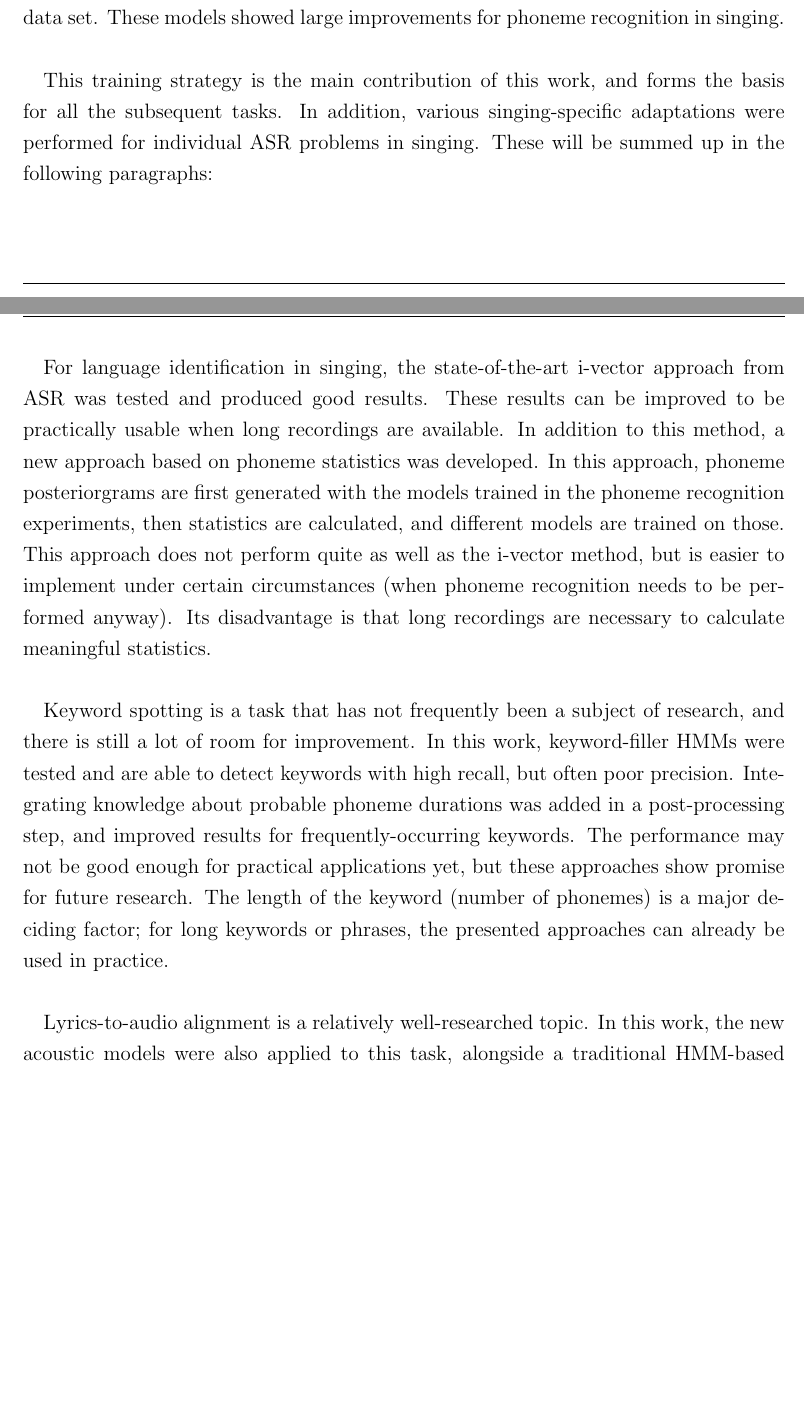
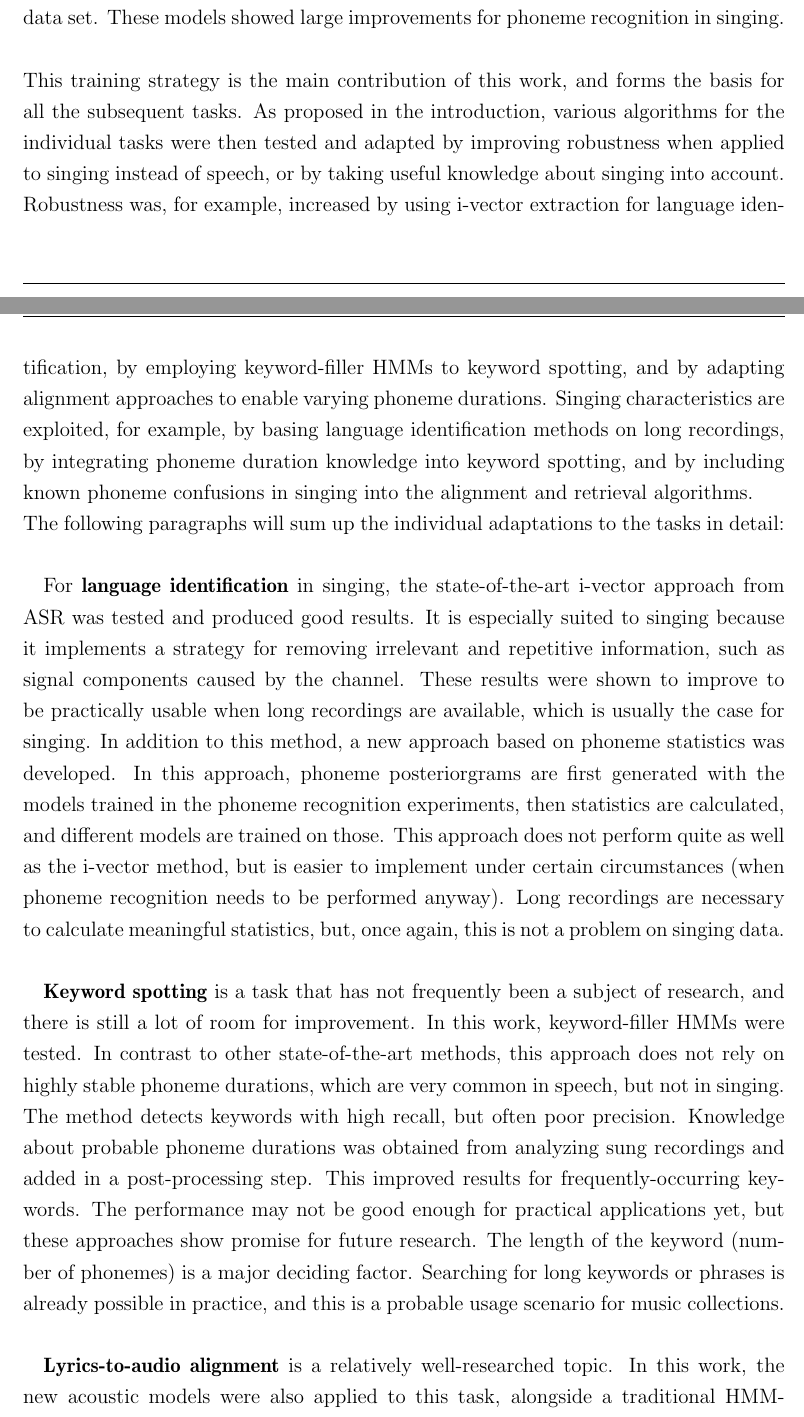
Before and after one commit to annakaa/thesis, a LaTeX thesis (Thesis.tex, which reads chapter/Conclusion.tex): two parts of pages 132 and 133 of 182 before the commit and two parts of pages 130 and 131 of 180 after it, joined at a grey line, cut so that both start at the same text, the shorter picture padded with empty space. Compiled offline with pdfLaTeX; the source files are stored in an older character set and shown here as Unicode; an older LaTeX class or package is replaced by its successor.

Commit message:
made introduction, conclusion, and abstract more conclusive

```diff
--- a/chapter/Conclusion.tex
+++ b/chapter/Conclusion.tex
@@ -4,14 +4,15 @@ In this work, ASR algorithms for various tasks were applied and adapted to singi
 
 Two strategies for improving speech recognition technologies for singing in general were identified: Training better-matching acoustic models for phoneme recognition, and making specific algorithms more robust to singing - either by balancing possible deficits that occur because of the singing-specific characteristics, or by exploiting knowledge about sung vocal production.\\
 
-The main bottleneck in almost all tasks is the recognition of phonemes in singing. Three approaches for this were tested: Recognition with models trained on speech, recognition with models trained on speech that was made more ``song-like'' (``songified''), and recognition with models trained on singing. The main issue in this area of research is the lack of large training data sets of singing with phoneme annotations. For this reason, the ``songified'' approach was developed, which slightly but significantly improved results over the models trained on pure speech. For training on actual singing data, the large \textit{DAMP} data set of unaccompanied amateur singing recordings was chosen. Phonemes obtained from the matching textual lyrics were automatically aligned to these recordings, and new acoustic models were trained on the resulting annotated data set. These models showed large improvements for phoneme recognition in singing.\\
+The main bottleneck in almost all tasks is the \textbf{recognition of phonemes} in singing. Three approaches for this were tested: Recognition with models trained on speech, recognition with models trained on speech that was made more ``song-like'' (``songified''), and recognition with models trained on singing. The main issue in this area of research is the lack of large training data sets of singing with phoneme annotations. For this reason, the ``songified'' approach was developed, which slightly but significantly improved results over the models trained on pure speech. For training on actual singing data, the large \textit{DAMP} data set of unaccompanied amateur singing recordings was chosen. Phonemes obtained from the matching textual lyrics were automatically aligned to these recordings, and new acoustic models were trained on the resulting annotated data set. These models showed large improvements for phoneme recognition in singing.\\\\
+This training strategy is the main contribution of this work, and forms the basis for all the subsequent tasks. As proposed in the introduction, various algorithms for the individual tasks were then tested and adapted by improving robustness when applied to singing instead of speech, or by taking useful knowledge about singing into account. Robustness was, for example, increased by using i-vector extraction for language identification, by employing keyword-filler HMMs to keyword spotting, and by adapting alignment approaches to enable varying phoneme durations. Singing characteristics are exploited, for example, by basing language identification methods on long recordings, by integrating phoneme duration knowledge into keyword spotting, and by including known phoneme confusions in singing into the alignment and retrieval algorithms.\\
+The following paragraphs will sum up the individual adaptations to the tasks in detail:\\
+%This training strategy is the main contribution of this work, and forms the basis for all the subsequent tasks. In addition, various singing-specific adaptations were performed for individual ASR problems in singing. These will be summed up in the following paragraphs:\\
 
-This training strategy is the main contribution of this work, and forms the basis for all the subsequent tasks. In addition, various singing-specific adaptations were performed for individual ASR problems in singing. These will be summed up in the following paragraphs:\\
+For \textbf{language identification} in singing, the state-of-the-art i-vector approach from ASR was tested and produced good results. It is especially suited to singing because it implements a strategy for removing irrelevant and repetitive information, such as signal components caused by the channel. These results were shown to improve to be practically usable when long recordings are available, which is usually the case for singing. In addition to this method, a new approach based on phoneme statistics was developed. In this approach, phoneme posteriorgrams are first generated with the models trained in the phoneme recognition experiments, then statistics are calculated, and different models are trained on those. This approach does not perform quite as well as the i-vector method, but is easier to implement under certain circumstances (when phoneme recognition needs to be performed anyway). Long recordings are necessary to calculate meaningful statistics, but, once again, this is not a problem on singing data.\\
 
-For language identification in singing, the state-of-the-art i-vector approach from ASR was tested and produced good results. These results can be improved to be practically usable when long recordings are available. In addition to this method, a new approach based on phoneme statistics was developed. In this approach, phoneme posteriorgrams are first generated with the models trained in the phoneme recognition experiments, then statistics are calculated, and different models are trained on those. This approach does not perform quite as well as the i-vector method, but is easier to implement under certain circumstances (when phoneme recognition needs to be performed anyway). Its disadvantage is that long recordings are necessary to calculate meaningful statistics.\\
+\textbf{Keyword spotting} is a task that has not frequently been a subject of research, and there is still a lot of room for improvement. In this work, keyword-filler HMMs were tested. In contrast to other state-of-the-art methods, this approach does not rely on highly stable phoneme durations, which are very common in speech, but not in singing. The method detects keywords with high recall, but often poor precision. Knowledge about probable phoneme durations was obtained from analyzing sung recordings and added in a post-processing step. This improved results for frequently-occurring keywords. The performance may not be good enough for practical applications yet, but these approaches show promise for future research. The length of the keyword (number of phonemes) is a major deciding factor. Searching for long keywords or phrases is already possible in practice, and this is a probable usage scenario for music collections.\\
 
-Keyword spotting is a task that has not frequently been a subject of research, and there is still a lot of room for improvement. In this work, keyword-filler HMMs were tested and are able to detect keywords with high recall, but often poor precision. Integrating knowledge about probable phoneme durations was added in a post-processing step, and improved results for frequently-occurring keywords. The performance may not be good enough for practical applications yet, but these approaches show promise for future research. The length of the keyword (number of phonemes) is a major deciding factor; for long keywords or phrases, the presented approaches can already be used in practice.\\
-
-Lyrics-to-audio alignment is a relatively well-researched topic. In this work, the new acoustic models were also applied to this task, alongside a traditional HMM-based approach. Two methods for utilizing phoneme posteriorgrams for alignment were developed. The first one calculates a DTW between the posteriorgram and a binary representation of the expected lyrics. The resulting path is the alignment. The second approach first extracts a plausible phoneme sequence from the posteriorgram, taking known phoneme confusions into account and compressing extended productions of similar phonemes. Then, the Levenshtein distance between this symbolic (phonetic) representation and the phonemes obtained from the textual lyrics is calculated, and the alignment path is the result.\\
+\textbf{Lyrics-to-audio alignment} is a relatively well-researched topic. In this work, the new acoustic models were also applied to this task, alongside a traditional HMM-based approach. Two methods for utilizing phoneme posteriorgrams for alignment were developed. The first one calculates a DTW between the posteriorgram and a binary representation of the expected lyrics. The resulting path is the alignment. Since no knowledge about the duration of the constituting phonemes is available in the text, and often varies widely in singing, the algorithm is modified to not punish such varying durations. The second approach first extracts a plausible phoneme sequence from the posteriorgram, taking known phoneme confusions in singing into account and compressing extended productions of similar phonemes. Then, the Levenshtein distance between this symbolic (phonetic) representation and the phonemes obtained from the textual lyrics is calculated, and the alignment path is the result.\\
 The HMM and DTW approaches perform acceptably, while the Levenshtein approach produces much better results. These algorithms are suited for practical applications. One such example was described: The automatic detection and removal of expletives in songs.\\
 
```
Also changed, not shown: chapter/Abstract.tex (+3 -4 lines), chapter/Introduction.tex (+1 -1 lines), chapter/Conclusion.tex (4 more changed lines).
